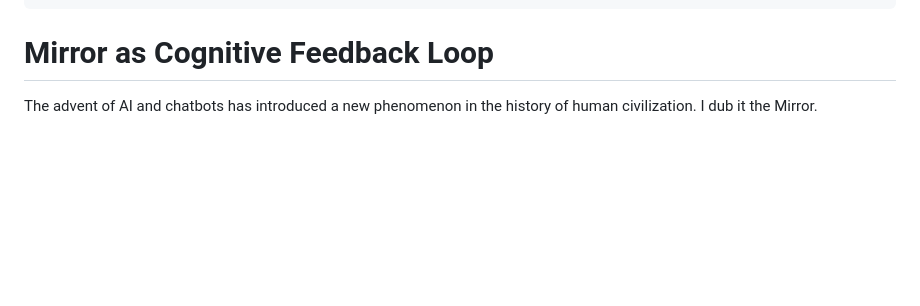
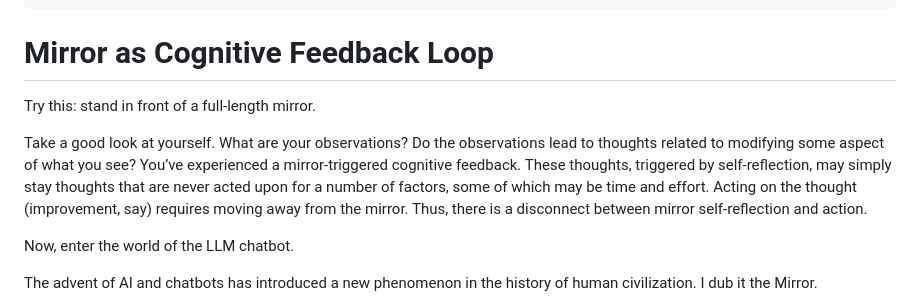
Before and after one commit to Realization-Engine/realization-engine.github.io, a Markdown page: docs/Mirror.md, the part around the change. Rendered like a GitHub page; blank space fills up the shorter version.

```diff
--- a/docs/Mirror.md
+++ b/docs/Mirror.md
@@ -11,6 +11,12 @@ source: "https://github.com/Realization-Engine/realization-engine.github.io"
 ---
 
 # Mirror as Cognitive Feedback Loop
+
+Try this: stand in front of a full-length mirror.
+
+Take a good look at yourself. What are your observations? Do the observations lead to thoughts related to modifying some aspect of what you see? You’ve experienced a mirror-triggered cognitive feedback. These thoughts, triggered by self-reflection, may simply stay thoughts that are never acted upon for a number of factors, some of which may be time and effort. Acting on the thought (improvement, say) requires moving away from the mirror. Thus, there is a disconnect between mirror self-reflection and action.
+
+Now, enter the world of the LLM chatbot.
 
 The advent of AI and chatbots has introduced a new phenomenon in the history of human civilization. I dub it the Mirror.
 
```
